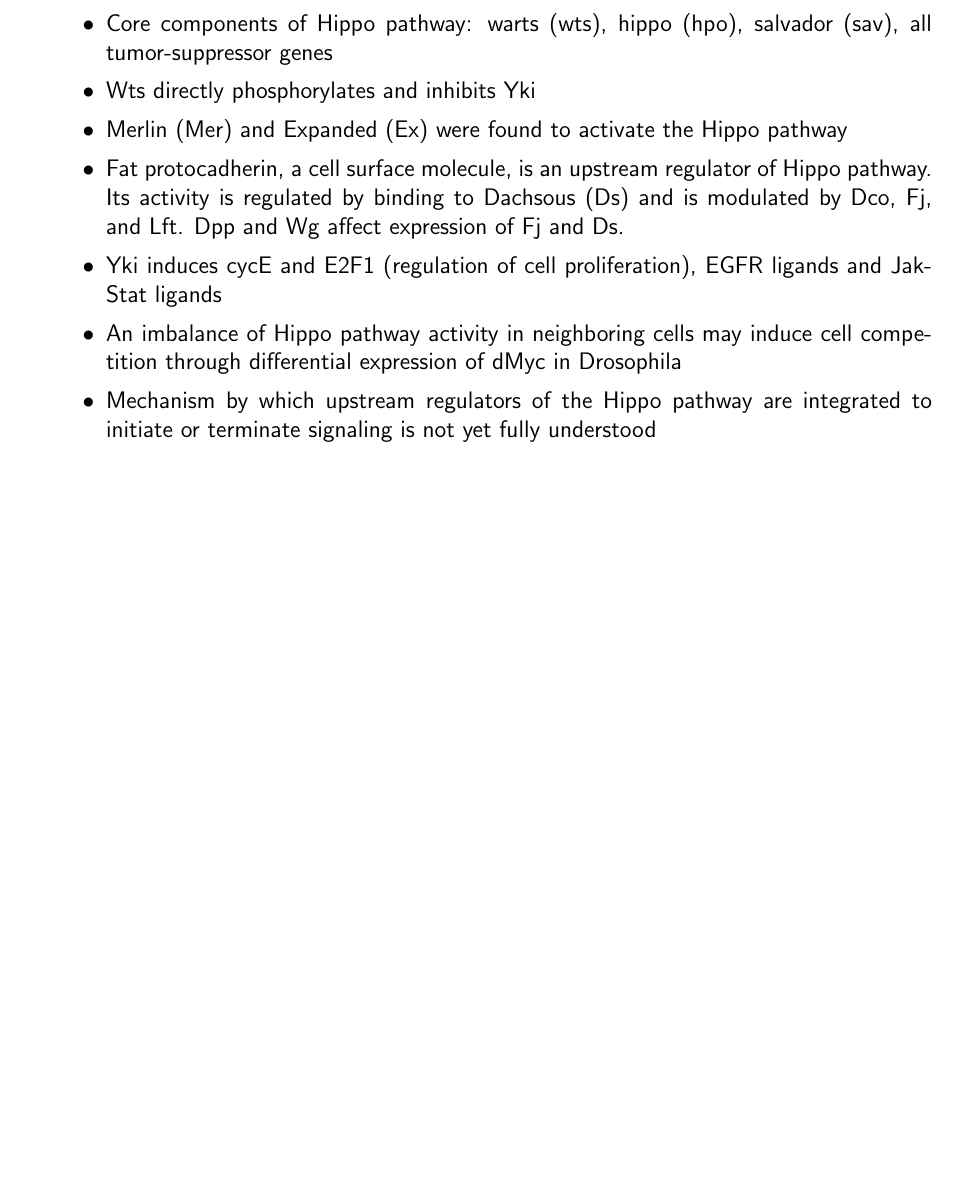
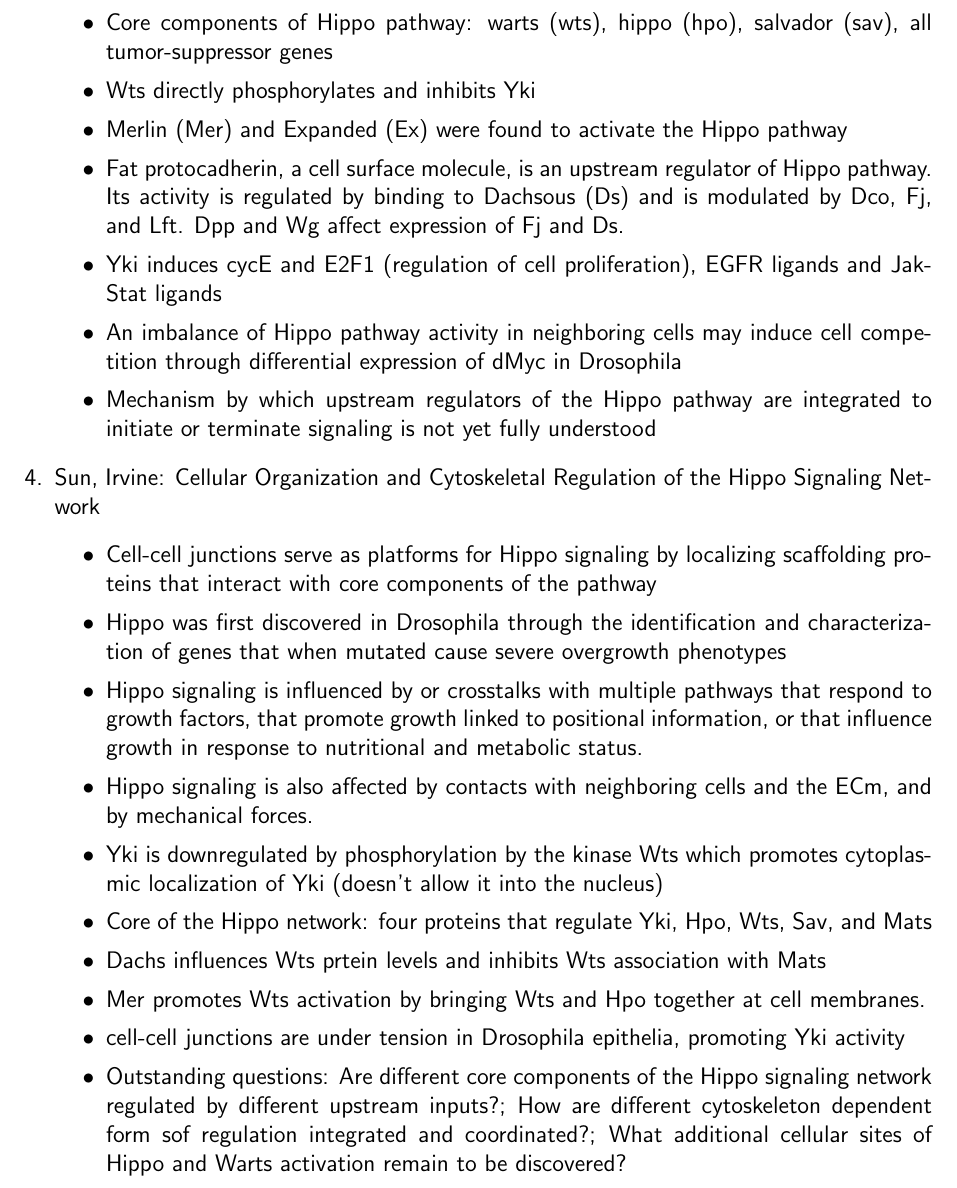
Before and after one commit to hpeck/ResearchLog, a LaTeX document (doclog.tex): part of page 2 of 2, cut so that both start at the same text, the shorter picture padded with empty space. Compiled offline with LaTeX, dvips and Ghostscript.

Commit message:
upload new doclog tex file

```diff
--- a/doclog.tex
+++ b/doclog.tex
@@ -61,7 +61,19 @@
 	\item Mechanism by which upstream regulators of the Hippo pathway are integrated to initiate or terminate signaling is not yet fully understood
 \end{itemize}
 
-
+\item Sun, Irvine: Cellular Organization and Cytoskeletal Regulation of the Hippo Signaling Network
+\begin{itemize}
+	\item Cell-cell junctions serve as platforms for Hippo signaling by localizing scaffolding proteins that interact with core components of the pathway
+	\item Hippo was first discovered in Drosophila through the identification and characterization of genes that when mutated cause severe overgrowth phenotypes
+	\item Hippo signaling is influenced by or crosstalks with multiple pathways that respond to growth factors, that promote growth linked to positional information, or that influence growth in response to nutritional and metabolic status.
+	\item Hippo signaling is also affected by contacts with neighboring cells and the ECm, and by mechanical forces.
+	\item Yki is downregulated by phosphorylation by the kinase Wts which promotes cytoplasmic localization of Yki (doesn't allow it into the nucleus)
+	\item Core of the Hippo network: four proteins that regulate Yki, Hpo, Wts, Sav, and Mats
+	\item Dachs influences Wts prtein levels and inhibits Wts association with Mats
+	\item Mer promotes Wts activation by bringing Wts and Hpo together at cell membranes.
+	\item cell-cell junctions are under tension in Drosophila epithelia, promoting Yki activity
+	\item Outstanding questions: Are different core components of the Hippo signaling network regulated by different upstream inputs?; How are different cytoskeleton dependent form sof regulation integrated and coordinated?; What additional cellular sites of Hippo and Warts activation remain to be discovered?
+\end{itemize}
 
 \end{enumerate}
 \end{document}
```
Also changed, not shown: 1 other file.
